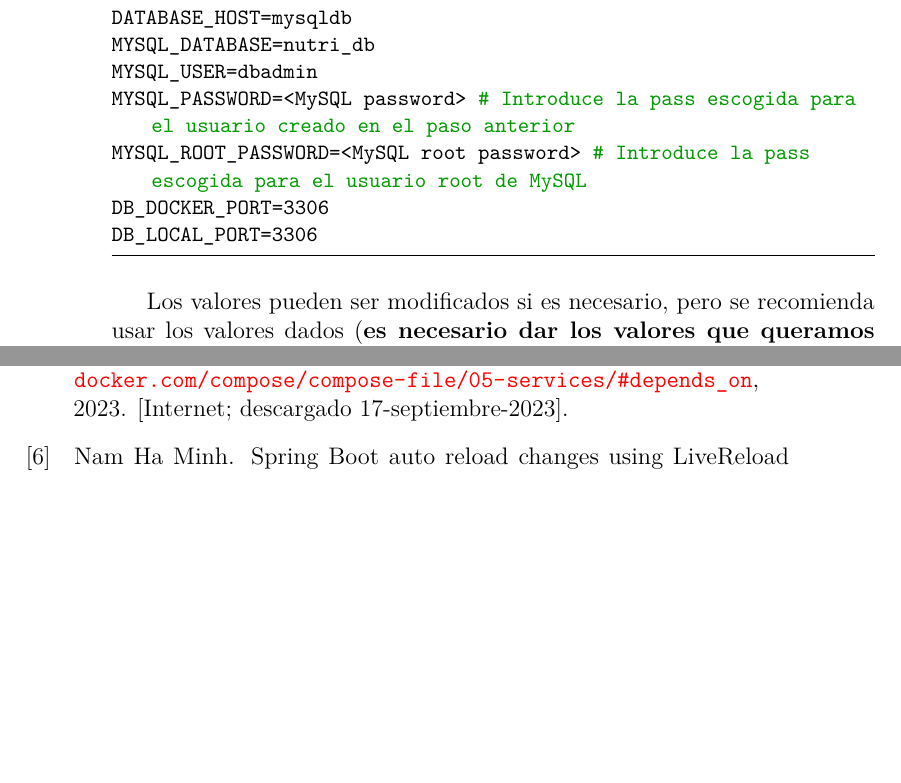
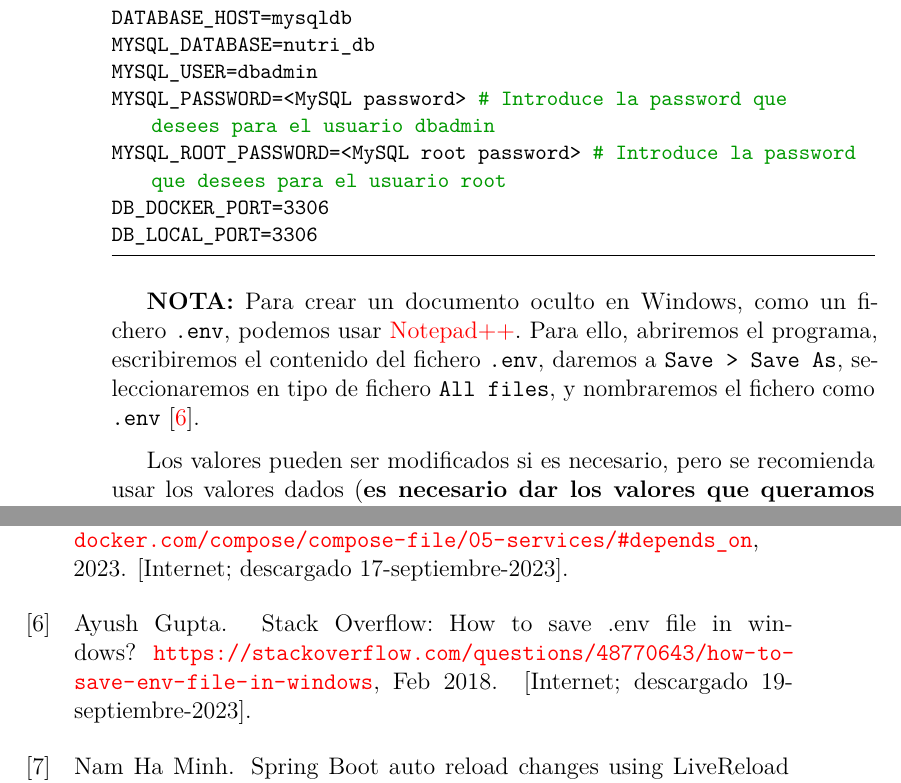
Before and after one commit to alvaromanjon/NutriMenu, a LaTeX book (docs/anexos.tex, which reads docs/tex/D_Manual_programador.tex): two parts of pages 26 and 37 of 38, joined at a grey line, cut so that both start at the same text, the shorter picture padded with empty space. Compiled offline with pdfLaTeX.

Commit message:
docs: Add explanation to create .env in Windows (#31)

```diff
--- a/docs/tex/D_Manual_programador.tex
+++ b/docs/tex/D_Manual_programador.tex
@@ -270,11 +270,13 @@ CHOKIDAR_USEPOLLING=true
 DATABASE_HOST=mysqldb
 MYSQL_DATABASE=nutri_db
 MYSQL_USER=dbadmin
-MYSQL_PASSWORD=<MySQL password> # Introduce la pass escogida para el usuario creado en el paso anterior
-MYSQL_ROOT_PASSWORD=<MySQL root password> # Introduce la pass escogida para el usuario root de MySQL
+MYSQL_PASSWORD=<MySQL password> # Introduce la password que desees para el usuario dbadmin
+MYSQL_ROOT_PASSWORD=<MySQL root password> # Introduce la password que desees para el usuario root
 DB_DOCKER_PORT=3306
 DB_LOCAL_PORT=3306
 \end{lstlisting}
+
+\textbf{NOTA:} Para crear un documento oculto en Windows, como un fichero \verb,.env,, podemos usar \href{https://notepad-plus-plus.org/}{Notepad++}. Para ello, abriremos el programa, escribiremos el contenido del fichero \verb,.env,, daremos a \verb,Save > Save As,, seleccionaremos en tipo de fichero \verb,All files,, y nombraremos el fichero como \verb,.env, \cite{stack-overflow:env-file-windows}.
 
 Los valores pueden ser modificados si es necesario, pero se recomienda usar los valores dados (\textbf{es necesario dar los valores que queramos en las variables} \verb,MYSQL_PASSWORD, y \verb,MYSQL_ROOT_PASSWORD,). Con estos valores lo que estamos indicando es:
 
```
Also changed, not shown: docs/bibliografiaAnexos.bib (+9 -0 lines).
